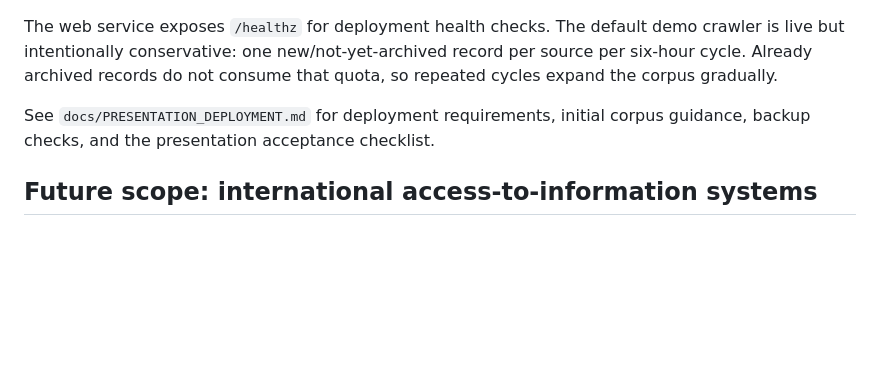
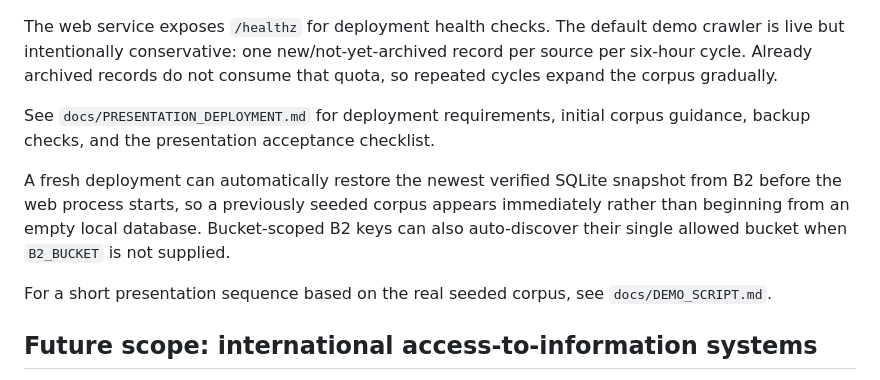
Before and after one commit to neophilism/FOIA_Aggregator, a Markdown page: README.md, the part around the change. Rendered like a GitHub page; blank space fills up the shorter version.

Commit message:
Link seeded bootstrap and demo script

```diff
--- a/README.md
+++ b/README.md
@@ -310,6 +310,10 @@ The web service exposes `/healthz` for deployment health checks. The default dem
 
 See `docs/PRESENTATION_DEPLOYMENT.md` for deployment requirements, initial corpus guidance, backup checks, and the presentation acceptance checklist.
 
+A fresh deployment can automatically restore the newest verified SQLite snapshot from B2 before the web process starts, so a previously seeded corpus appears immediately rather than beginning from an empty local database. Bucket-scoped B2 keys can also auto-discover their single allowed bucket when `B2_BUCKET` is not supplied.
+
+For a short presentation sequence based on the real seeded corpus, see `docs/DEMO_SCRIPT.md`.
+
 ## Future scope: international access-to-information systems
 
 The MVP is focused on U.S. federal FOIA sources. A future platform expansion should add comparable public-records and access-to-information systems outside the United States, especially jurisdictions where released records or prior request/response logs are publicly searchable.
```
